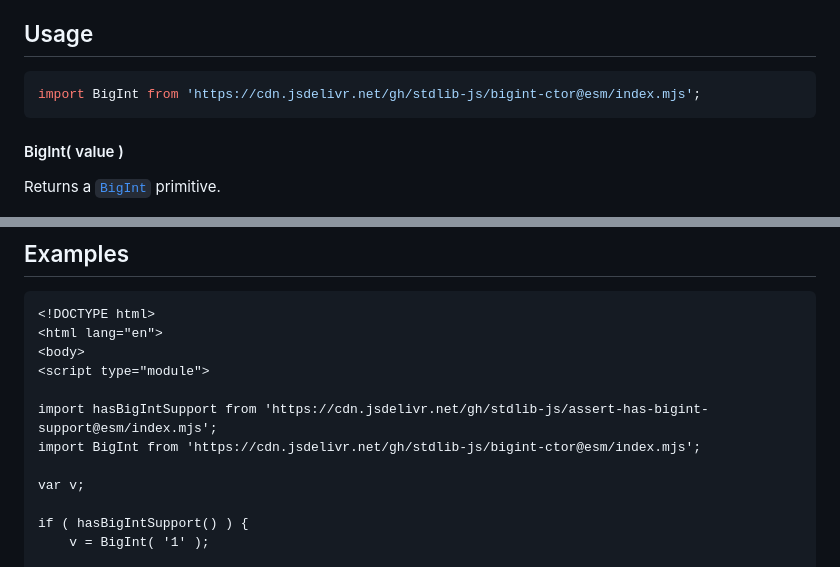
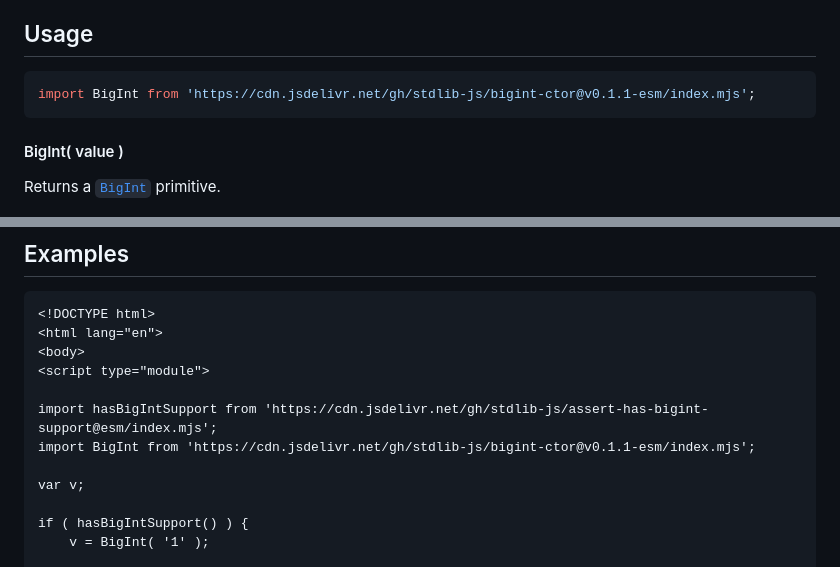
Before and after one commit to stdlib-js/bigint-ctor, a Markdown page: README.md, 2 parts joined by grey strips. Rendered like a GitHub page.

Commit message:
Update README.md for ESM bundle v0.1.1

````diff
--- a/README.md
+++ b/README.md
@@ -52,7 +52,7 @@ limitations under the License.
 ## Usage
 
 ```javascript
-import BigInt from 'https://cdn.jsdelivr.net/gh/stdlib-js/bigint-ctor@esm/index.mjs';
+import BigInt from 'https://cdn.jsdelivr.net/gh/stdlib-js/bigint-ctor@v0.1.1-esm/index.mjs';
 ```
 
 #### BigInt( value )
@@ -100,7 +100,7 @@ TODO: document properties/methods
 <script type="module">
 
 import hasBigIntSupport from 'https://cdn.jsdelivr.net/gh/stdlib-js/assert-has-bigint-support@esm/index.mjs';
-import BigInt from 'https://cdn.jsdelivr.net/gh/stdlib-js/bigint-ctor@esm/index.mjs';
+import BigInt from 'https://cdn.jsdelivr.net/gh/stdlib-js/bigint-ctor@v0.1.1-esm/index.mjs';
 
 var v;
 
````
